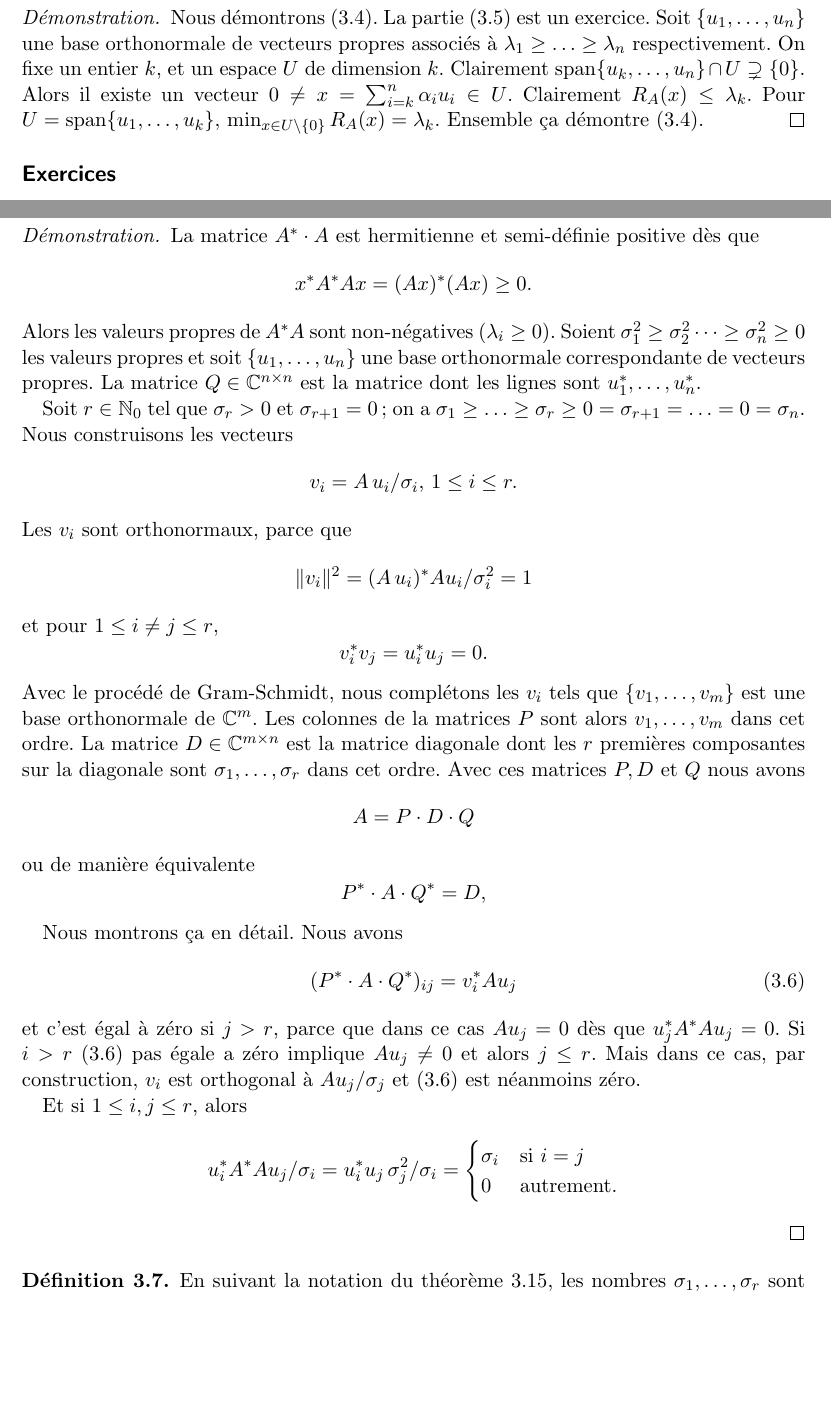
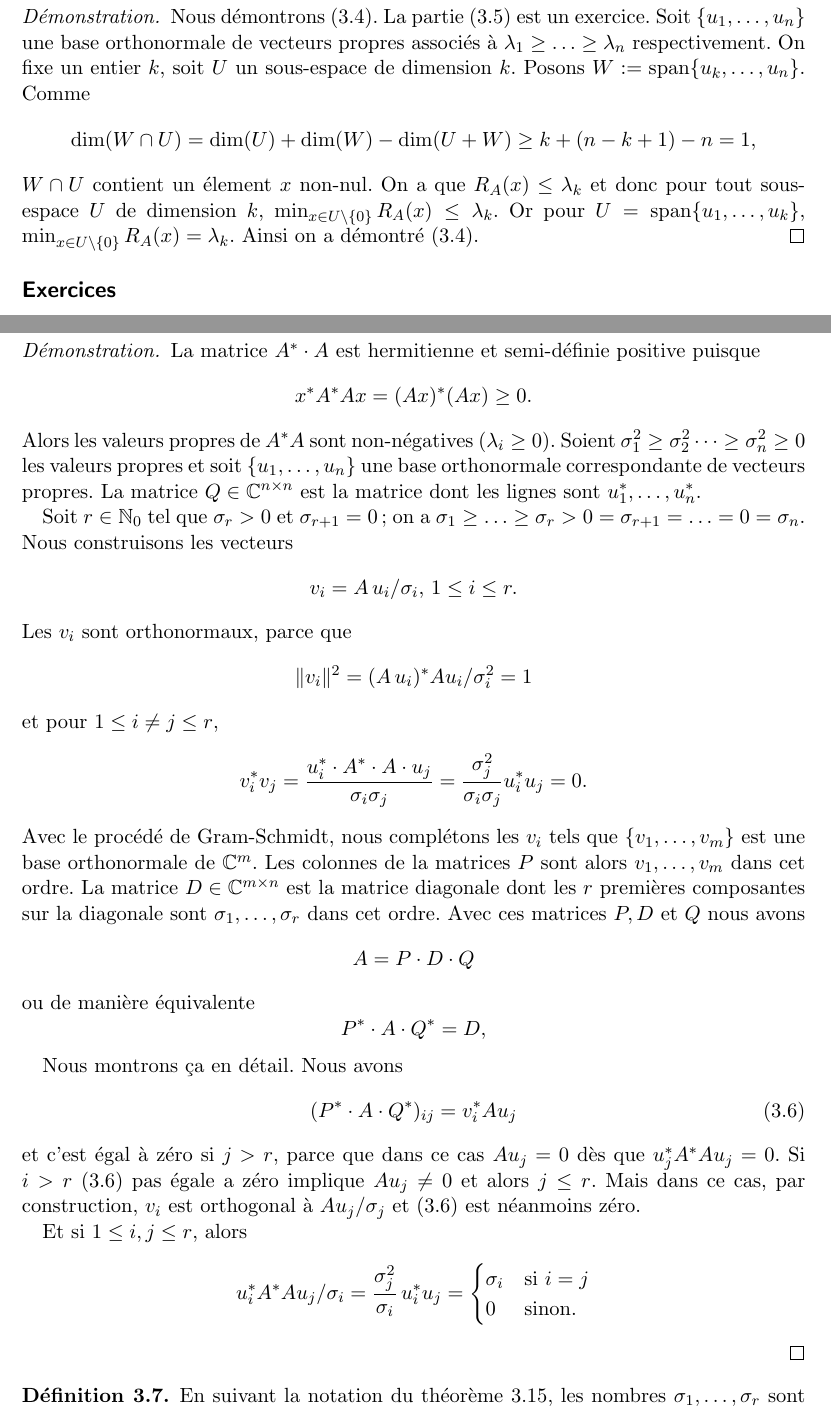
Before and after one commit to EisenIn/Algebre-Lineaire-2, a LaTeX book (notes.tex, which reads chapter02-theoreme-spectral.tex): two parts of pages 57 and 59 of 99, joined at a grey line, cut so that both start at the same text, the shorter picture padded with empty space. Compiled offline with pdfLaTeX.

Commit message:
Modifications de la preuve thm 3.13 et 3.15

```diff
--- a/chapter02-theoreme-spectral.tex
+++ b/chapter02-theoreme-spectral.tex
@@ -515,10 +515,17 @@ et
 \end{theorem}
 
 \begin{proof}
-Nous démontrons \eqref{eq:12}. La partie \eqref{eq:13} est un exercice. Soit $\{u_1,\dots,u_n\}$ une base orthonormale de vecteurs propres associés à $\lambda_1 ≥ \dots ≥ \lambda_n$ respectivement. On fixe un entier $k$, et un espace $U$ de dimension $k$. Clairement $\spa\{u_k,\dots,u_n\} \cap U \supsetneq \{0\}$. Alors il existe un vecteur $0 \neq x = \sum_{i = k}^n \alpha_i u_i \in U$. Clairement $R_A(x) \leq \lambda_k$. Pour $U = \spa\{u_1,\dots,u_k\}$,
-$
-  \min_{x \in U \setminus \{0\}}  R_A(x) = \lambda_k.
-$ Ensemble ça démontre \eqref{eq:12}.
+Nous démontrons \eqref{eq:12}. La partie \eqref{eq:13} est un exercice. Soit
+$\{u_1,\dots,u_n\}$ une base orthonormale de vecteurs propres associés à
+$\lambda_1 ≥ \dots ≥ \lambda_n$ respectivement. On fixe un entier $k$, soit $U$
+un sous-espace de dimension $k$. Posons $W := \spa\{u_k, \dots, u_n\}$.
+Comme
+\begin{equation*}
+	\dim(W \cap U) = \dim(U) + \dim(W) - \dim(U + W) \geq k + (n - k + 1) - n = 1,
+\end{equation*}
+$W \cap U$ contient un élement $x$ non-nul. On a que $R_A(x) \leq \lambda_k$ et
+donc pour tout sous-espace $U$ de dimension $k$, $\min_{x \in U \setminus \{0\}}
+R_A(x) \leq \lambda_k$. Or pour $U = \spa\{u_1,\dots,u_k\}$, $\min_{x \in U \setminus \{0\}}  R_A(x) = \lambda_k.$  Ainsi on a démontré \eqref{eq:12}.
 \end{proof}
 
 
@@ -622,13 +629,14 @@ où $P \in \C^{m \times m}$ et $Q \in \C^{n \times n}$ sont unitaires et $D \in
 
 
 \begin{proof}
-  La matrice $A^* \cdot  A$ est hermitienne et semi-définie positive dès que
+  La matrice $A^* \cdot  A$ est hermitienne et semi-définie positive puisque
   \begin{displaymath}
     x^*A^*Ax = (Ax)^* (Ax) \geq 0.
   \end{displaymath}
 Alors les valeurs propres de $A^*A$ sont non-négatives ($\lambda_i\geq 0$). Soient $\sigma_1^2 \geq \sigma_2^2 \dots \geq \sigma_n^2\geq 0$ les valeurs propres et soit $\{u_1,\dots,u_n\}$ une base orthonormale  correspondante de vecteurs propres. La matrice $Q \in \C^{n \times n}$ est la matrice dont les lignes sont $u_1^*, \dots, u_n^*$.
 
-Soit $ r \in \N_0$ tel que $\sigma_r >0$ et $\sigma_{r+1} = 0$; on a $\sigma_1 \geq \ldots \geq \sigma_r \geq 0=\sigma_{r+1} = \ldots = 0=\sigma_n  $. Nous construisons les vecteurs
+Soit $ r \in \N_0$ tel que $\sigma_r >0$ et $\sigma_{r+1} = 0$; on a $\sigma_1
+\geq \ldots \geq \sigma_r > 0=\sigma_{r+1} = \ldots = 0=\sigma_n  $. Nous construisons les vecteurs
 \begin{displaymath}
   v_i = A \, u_i  / \sigma_i, \, 1 \leq i \leq r.
 \end{displaymath}
@@ -638,7 +646,8 @@ Les $v_i$ sont orthonormaux, parce que
 \end{displaymath}
 et pour $1 \leq i\neq j \leq r$,
 \begin{displaymath}
-  v_i^* v_j = u_i^* u_j = 0.
+	v_i^* v_j = \frac{u_i^* \cdot A^* \cdot A \cdot u_j}{\sigma_i \sigma_j} =
+	\frac{\sigma_j^2}{\sigma_i \sigma_j} u_i^* u_j= 0.
 \end{displaymath}
 Avec le procédé de Gram-Schmidt, nous complétons les $v_i$ tels que $\{v_1,\dots,v_m\}$ est une base orthonormale de $\C^m$. Les colonnes de la matrices $P$ sont alors $v_1,\dots,v_m$ dans cet ordre. La matrice $D \in \C^{m\times n}$ est la matrice diagonale dont les $r$ premières composantes sur la diagonale sont $\sigma_1,\dots,\sigma_r$ dans cet ordre. Avec ces matrices  $P,D$ et $Q$ nous avons
 \begin{displaymath}
@@ -660,10 +669,10 @@ Si $i>r$ \eqref{eq:39} pas égale  a zéro implique $A u_j \neq 0$ et alors $j
 
 Et  si $1 ≤i,j \leq r$, alors
 \begin{displaymath}
-  u_i^* A^* A u_j / \sigma_i = u_i^* u_j \,  \sigma_j^2 / \sigma_i=
+	u_i^* A^* A u_j / \sigma_i = \frac{\sigma_j^2}{\sigma_i}\,u_i^* u_j  =
   \begin{cases}
     \sigma_i & \text{si } i=j\\
-    0 & \text{autrement}.
+    0 & \text{sinon}.
   \end{cases}
 \end{displaymath}
 \end{proof}
```
